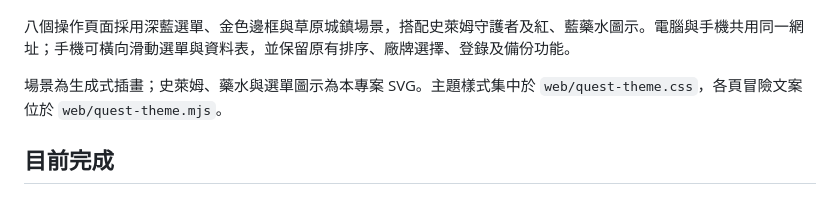
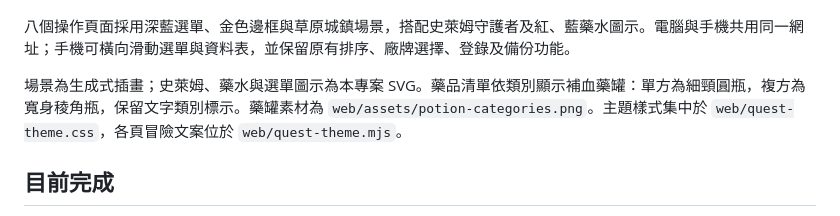
Before and after one commit to roroo0902/tcm-pharmacy-erp, a Markdown page: README.md, the part around the change. GitHub-like rendering.

Commit message:
Show distinct health potion bottles for single and compound formulas

```diff
--- a/README.md
+++ b/README.md
@@ -8,7 +8,7 @@
 
 八個操作頁面採用深藍選單、金色邊框與草原城鎮場景，搭配史萊姆守護者及紅、藍藥水圖示。電腦與手機共用同一網址；手機可橫向滑動選單與資料表，並保留原有排序、廠牌選擇、登錄及備份功能。
 
-場景為生成式插畫；史萊姆、藥水與選單圖示為本專案 SVG。主題樣式集中於  `web/quest-theme.css`，各頁冒險文案位於 `web/quest-theme.mjs`。
+場景為生成式插畫；史萊姆、藥水與選單圖示為本專案 SVG。藥品清單依類別顯示補血藥罐：單方為細頸圓瓶，複方為寬身稜角瓶，保留文字類別標示。藥罐素材為 `web/assets/potion-categories.png`。主題樣式集中於  `web/quest-theme.css`，各頁冒險文案位於 `web/quest-theme.mjs`。
 
 ## 目前完成
 
```
Also changed, not shown: web/assets/potion-categories.png (added), 8 other files.
